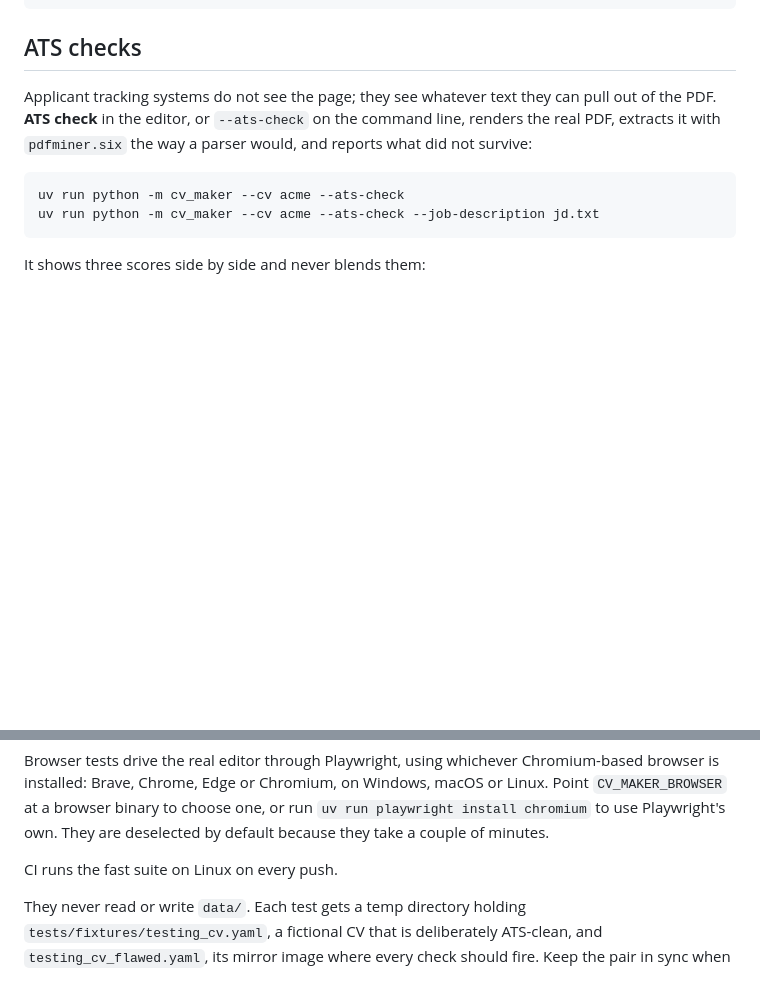
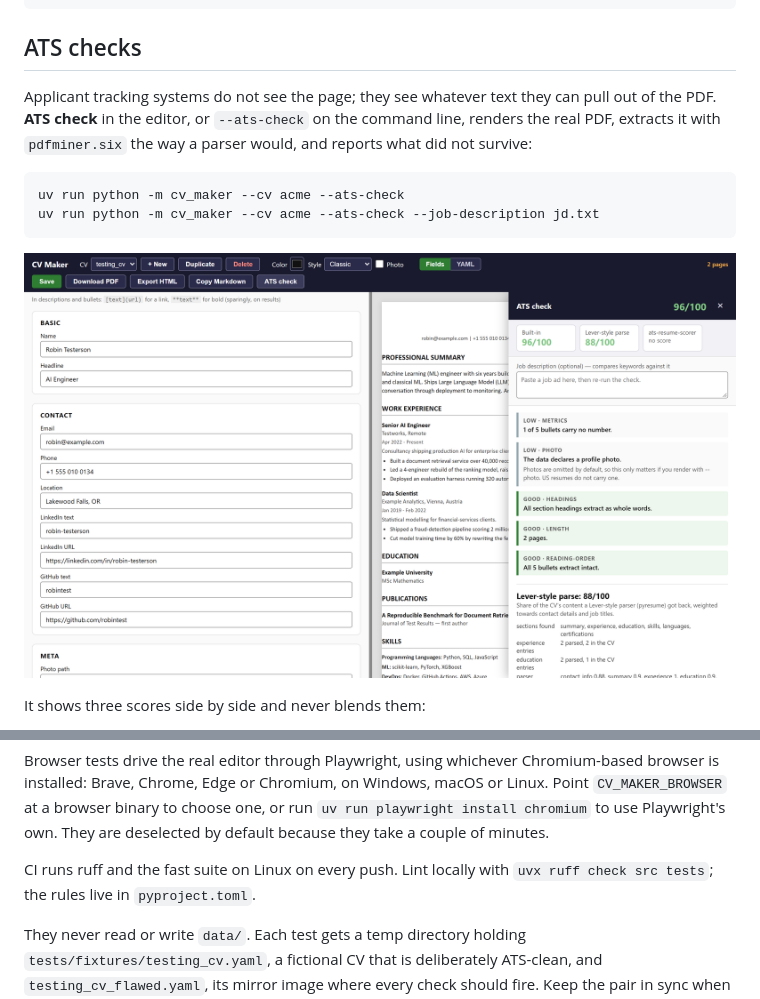
Before and after one commit to alafca/cv-making-tool, a Markdown page: README.md, 2 parts joined by grey strips. Drawn GitHub-style; pictures changed too: docs/images/ats-check.png (added); blank space fills up the shorter version.

````diff
--- a/README.md
+++ b/README.md
@@ -131,6 +133,8 @@ uv run python -m cv_maker --cv acme --ats-check
 uv run python -m cv_maker --cv acme --ats-check --job-description jd.txt
 ```
 
+![The ATS panel: three independent scores, then each finding](docs/images/ats-check.png)
+
 It shows three scores side by side and never blends them:
 
 - **Built-in**, this app's own checks, described below.
@@ -184,7 +188,8 @@ Windows, macOS or Linux. Point `CV_MAKER_BROWSER` at a browser binary to choose
 one, or run `uv run playwright install chromium` to use Playwright's own. They
 are deselected by default because they take a couple of minutes.
 
-CI runs the fast suite on Linux on every push.
+CI runs ruff and the fast suite on Linux on every push. Lint locally with
+`uvx ruff check src tests`; the rules live in `pyproject.toml`.
 
 They never read or write `data/`. Each test gets a temp directory holding
 `tests/fixtures/testing_cv.yaml`, a fictional CV that is deliberately
````
Also changed, not shown: other parts of README.md (+2 -0 lines), docs/images/editor.png (added), 9 other files.
